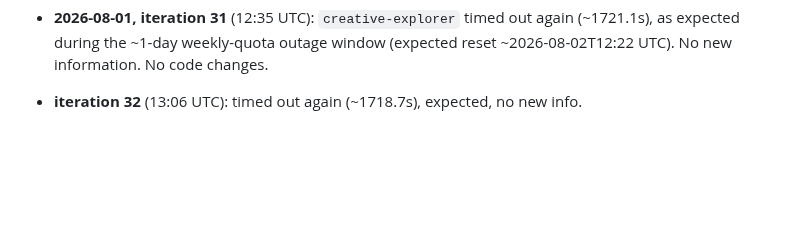
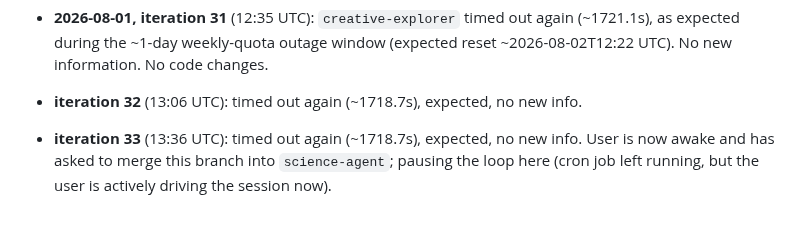
Before and after one commit to hepzanechen/counting-field-on-lattice, a Markdown page: doc/virtual-lab-log/observations.md, the part around the change. Rendered like a GitHub page; blank space fills up the shorter version.

Commit message:
Log loop iteration 33, pausing for branch merge
User is awake and has requested merging science-agent-infra into
science-agent. Pausing manual iteration-driving here to handle that.

Co-Authored-By: Claude Sonnet 5 <noreply@anthropic.com>

```diff
--- a/doc/virtual-lab-log/observations.md
+++ b/doc/virtual-lab-log/observations.md
@@ -1040,3 +1040,7 @@ changes indicated.
   ~2026-08-02T12:22 UTC). No new information. No code changes.
 
 - **iteration 32** (13:06 UTC): timed out again (~1718.7s), expected, no new info.
+
+- **iteration 33** (13:36 UTC): timed out again (~1718.7s), expected, no new info. User
+  is now awake and has asked to merge this branch into `science-agent`; pausing the
+  loop here (cron job left running, but the user is actively driving the session now).
```
Also changed, not shown: doc/virtual-lab-log/benchmark.md (+1 -0 lines).
